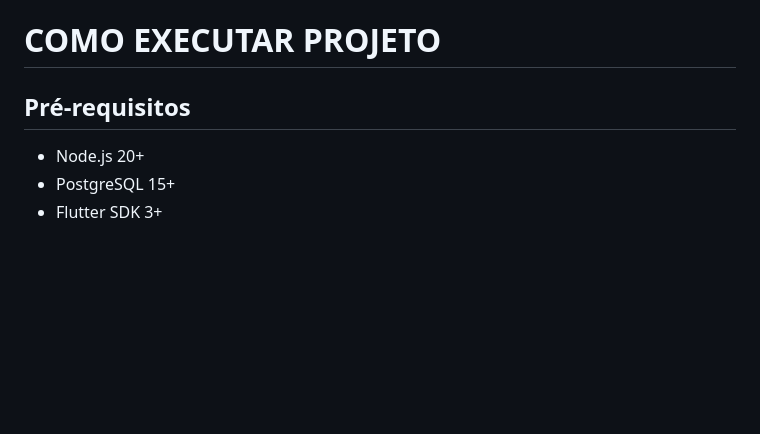
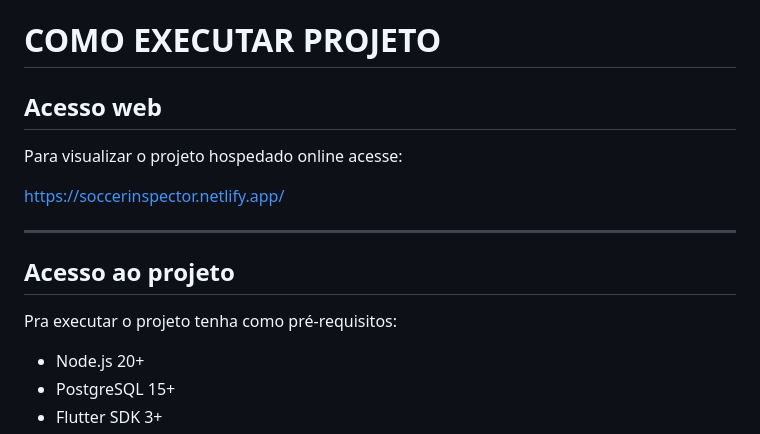
Before and after one commit to HighTechDSM/ABP_5_DSM, a Markdown page: README.md, the part around the change. Rendered like a GitHub page; blank space fills up the shorter version.

```diff
--- a/README.md
+++ b/README.md
@@ -146,7 +146,15 @@ ABP_5_DSM
 
 # COMO EXECUTAR PROJETO
 
-## Pré-requisitos
+## Acesso web
+Para visualizar o projeto hospedado online acesse:
+
+https://soccerinspector.netlify.app/
+
+---
+
+## Acesso ao projeto
+Pra executar o projeto tenha como pré-requisitos:
 - Node.js 20+
 - PostgreSQL 15+
 - Flutter SDK 3+
```
